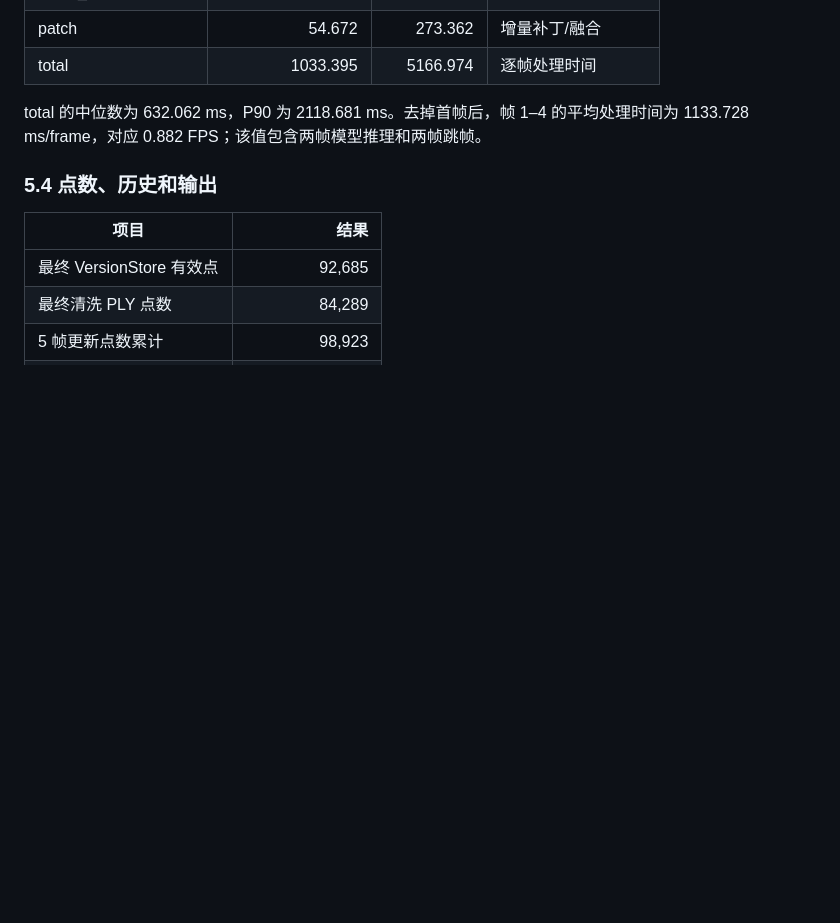
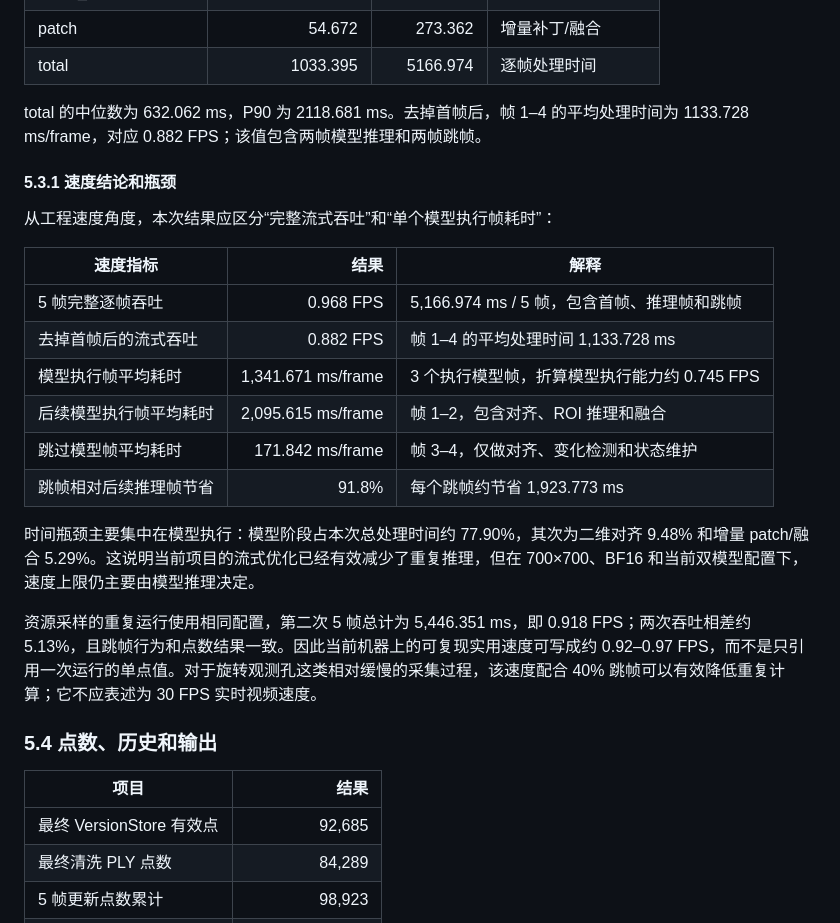
Before and after one commit to springx04/streamVGGT-for-sand, a Markdown page: doc/C++流式重建类平面专项测评报告.md, the part around one of its changes. GitHub-like rendering; blank space fills up the shorter version.

```diff
--- a/doc/C++流式重建类平面专项测评报告.md
+++ b/doc/C++流式重建类平面专项测评报告.md
@@ -186,6 +202,23 @@ $$
 
 total 的中位数为 632.062 ms，P90 为 2118.681 ms。去掉首帧后，帧 1–4 的平均处理时间为 1133.728 ms/frame，对应 0.882 FPS；该值包含两帧模型推理和两帧跳帧。
 
+#### 5.3.1 速度结论和瓶颈
+
+从工程速度角度，本次结果应区分“完整流式吞吐”和“单个模型执行帧耗时”：
+
+| 速度指标 | 结果 | 解释 |
+|---|---:|---|
+| 5 帧完整逐帧吞吐 | 0.968 FPS | 5,166.974 ms / 5 帧，包含首帧、推理帧和跳帧 |
+| 去掉首帧后的流式吞吐 | 0.882 FPS | 帧 1–4 的平均处理时间 1,133.728 ms |
+| 模型执行帧平均耗时 | 1,341.671 ms/frame | 3 个执行模型帧，折算模型执行能力约 0.745 FPS |
+| 后续模型执行帧平均耗时 | 2,095.615 ms/frame | 帧 1–2，包含对齐、ROI 推理和融合 |
+| 跳过模型帧平均耗时 | 171.842 ms/frame | 帧 3–4，仅做对齐、变化检测和状态维护 |
+| 跳帧相对后续推理帧节省 | 91.8% | 每个跳帧约节省 1,923.773 ms |
+
+时间瓶颈主要集中在模型执行：模型阶段占本次总处理时间约 77.90%，其次为二维对齐 9.48% 和增量 patch/融合 5.29%。这说明当前项目的流式优化已经有效减少了重复推理，但在 700×700、BF16 和当前双模型配置下，速度上限仍主要由模型推理决定。
+
+资源采样的重复运行使用相同配置，第二次 5 帧总计为 5,446.351 ms，即 0.918 FPS；两次吞吐相差约 5.13%，且跳帧行为和点数结果一致。因此当前机器上的可复现实用速度可写成约 0.92–0.97 FPS，而不是只引用一次运行的单点值。对于旋转观测孔这类相对缓慢的采集过程，该速度配合 40% 跳帧可以有效降低重复计算；它不应表述为 30 FPS 实时视频速度。
+
 ### 5.4 点数、历史和输出
 
 | 项目 | 结果 |
```
Also changed, not shown: other parts of doc/C++流式重建类平面专项测评报告.md (+16 -0 lines).
